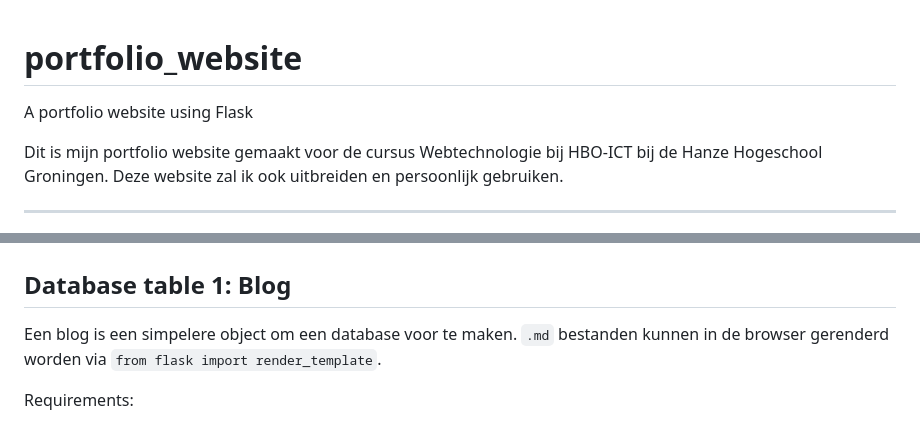
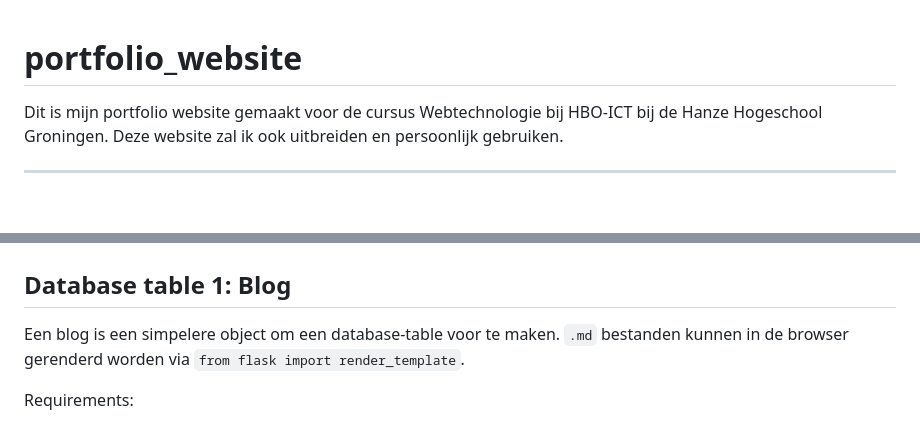
Before and after one commit to MaxineCodes/portfolio_website, a Markdown page: README.md, 2 parts joined by grey strips. GitHub-like rendering; blank space fills up the shorter version.

```diff
--- a/README.md
+++ b/README.md
@@ -1,6 +1,4 @@
 # portfolio_website
-A portfolio website using Flask
-
 Dit is mijn portfolio website gemaakt voor de cursus Webtechnologie bij HBO-ICT bij de Hanze Hogeschool Groningen.
 Deze website zal ik ook uitbreiden en persoonlijk gebruiken.
 
@@ -30,8 +28,7 @@ WTForms==3.2.1
 # Database design
 
 ## Database table 1: Blog
-
-Een blog is een simpelere object om een database voor te maken.
+Een blog is een simpelere object om een database-table voor te maken.
 `.md` bestanden kunnen in de browser gerenderd worden via `from flask import render_template`.
 
 Requirements:
```
Also changed, not shown: other parts of README.md (+2 -4 lines).
